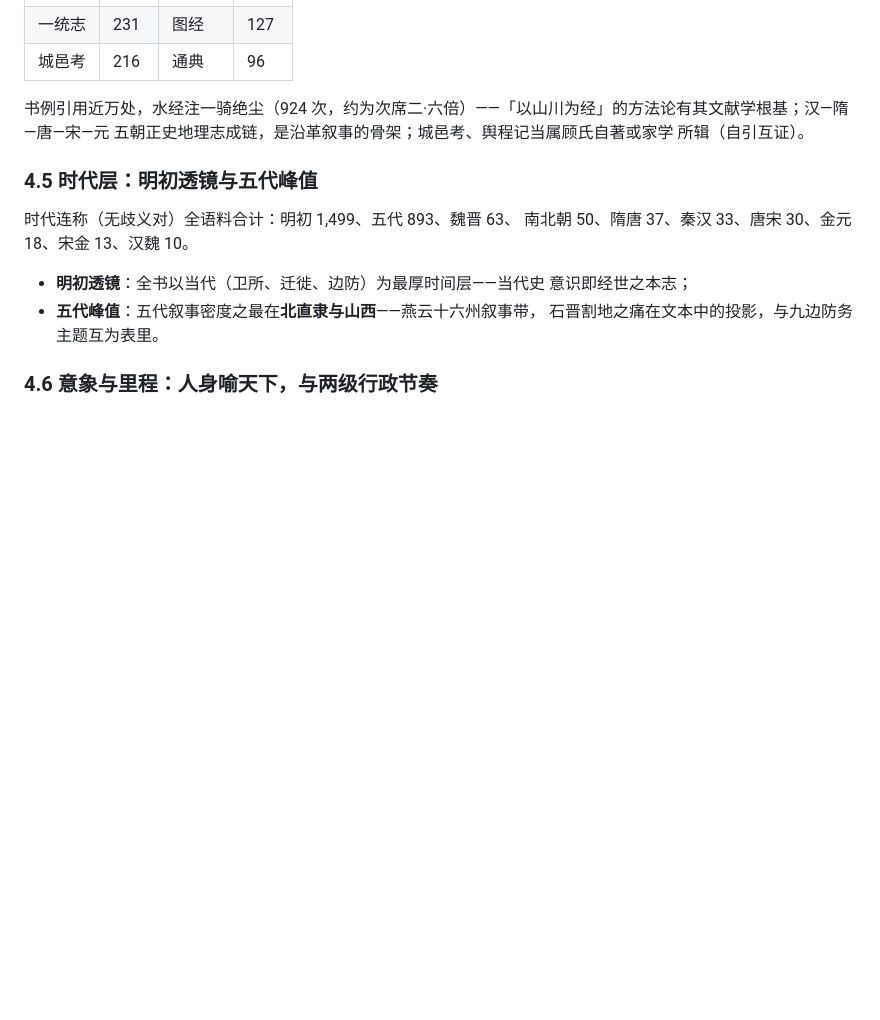
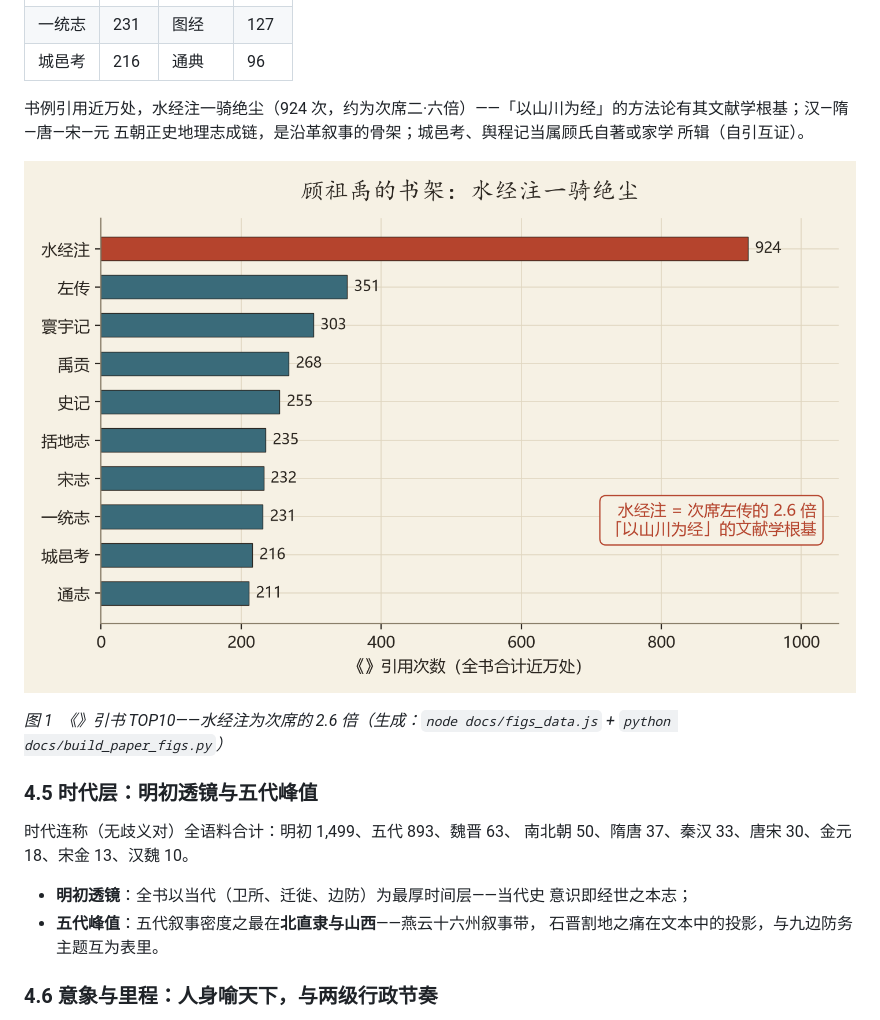
Before and after one commit to V-T-V/fangyu-jingwei, a Markdown page: ANALYSIS.md, the part around one of its changes. GitHub-like rendering; pictures changed too: docs/figs/fig3_books.png (added); blank space fills up the shorter version.

```diff
--- a/ANALYSIS.md
+++ b/ANALYSIS.md
@@ -167,6 +167,10 @@
 五朝正史地理志成链，是沿革叙事的骨架；城邑考、舆程记当属顾氏自著或家学
 所辑（自引互证）。
 
+![图 1　《》引书 TOP10](docs/figs/fig3_books.png)
+
+*图 1　《》引书 TOP10——水经注为次席的 2.6 倍（生成：`node docs/figs_data.js` + `python docs/build_paper_figs.py`）*
+
 ### 4.5 时代层：明初透镜与五代峰值
 
 时代连称（无歧义对）全语料合计：明初 1,499、五代 893、魏晋 63、
```
Also changed, not shown: other parts of ANALYSIS.md (+12 -0 lines), docs/figs/fig1_shilun.png (added), docs/figs/fig2_pca.png (added), docs/figs/fig4_li.png (added), 5 other files.
